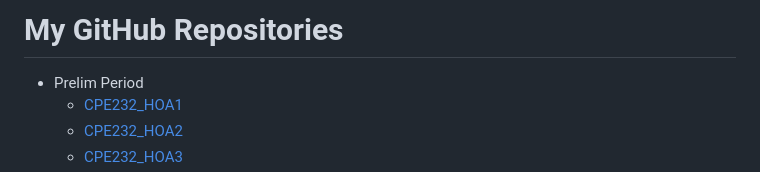
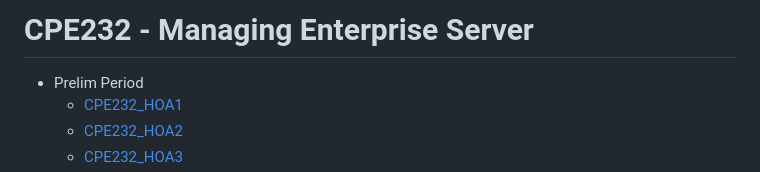
Before and after one commit to SpicyKalamares/SpicyKalamares.github.io, a Markdown page: README.md, the part around the change. Drawn GitHub-style.

```diff
--- a/README.md
+++ b/README.md
@@ -3,7 +3,7 @@
 <head>
   <meta charset="UTF-8">
   <meta name="viewport" content="width=device-width, initial-scale=1.0">
-  <title>CPE232 - MAnaging Enterprise Server</title>
+  <title>My Github Repositories</title>
   <link rel="stylesheet" href="https://cdnjs.cloudflare.com/ajax/libs/font-awesome/6.0.0/css/all.min.css">
   <style>
     body {
@@ -59,7 +59,7 @@
   </style>
 </head>
 <body>
-  <h1>My GitHub Repositories</h1>
+  <h1>CPE232 - Managing Enterprise Server</h1>
   <ul id="repositories-list">
     <li>
       <i class="fas fa-code icon"></i>
```
